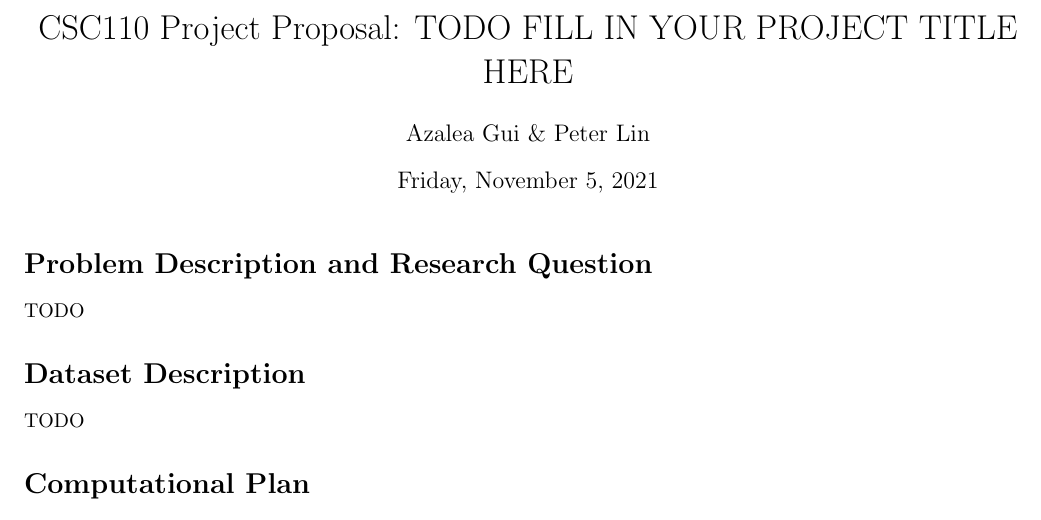
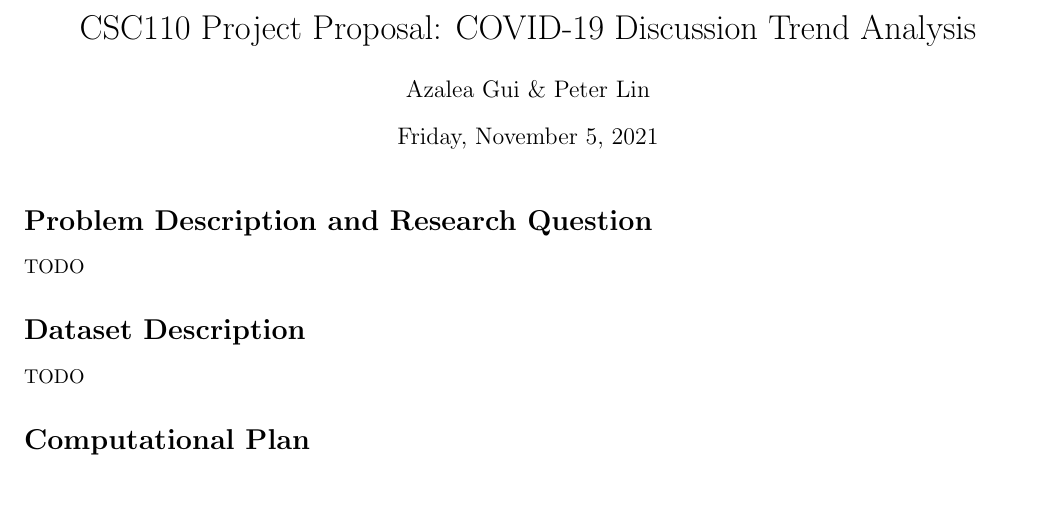
Before and after one commit to hykilpikonna/CSC110, a LaTeX document (project/project_proposal.tex): part of the page, cut at the place of the change. Compiled offline with pdfLaTeX.

Commit message:
[+] Project title

```diff
--- a/project/project_proposal.tex
+++ b/project/project_proposal.tex
@@ -3,7 +3,7 @@
 \usepackage[utf8]{inputenc}
 \usepackage[margin=0.75in]{geometry}
 
-\title{CSC110 Project Proposal: TODO FILL IN YOUR PROJECT TITLE HERE}
+\title{CSC110 Project Proposal: COVID-19 Discussion Trend Analysis}
 \author{Azalea Gui \& Peter Lin}
 \date{Friday, November 5, 2021}
 
```
